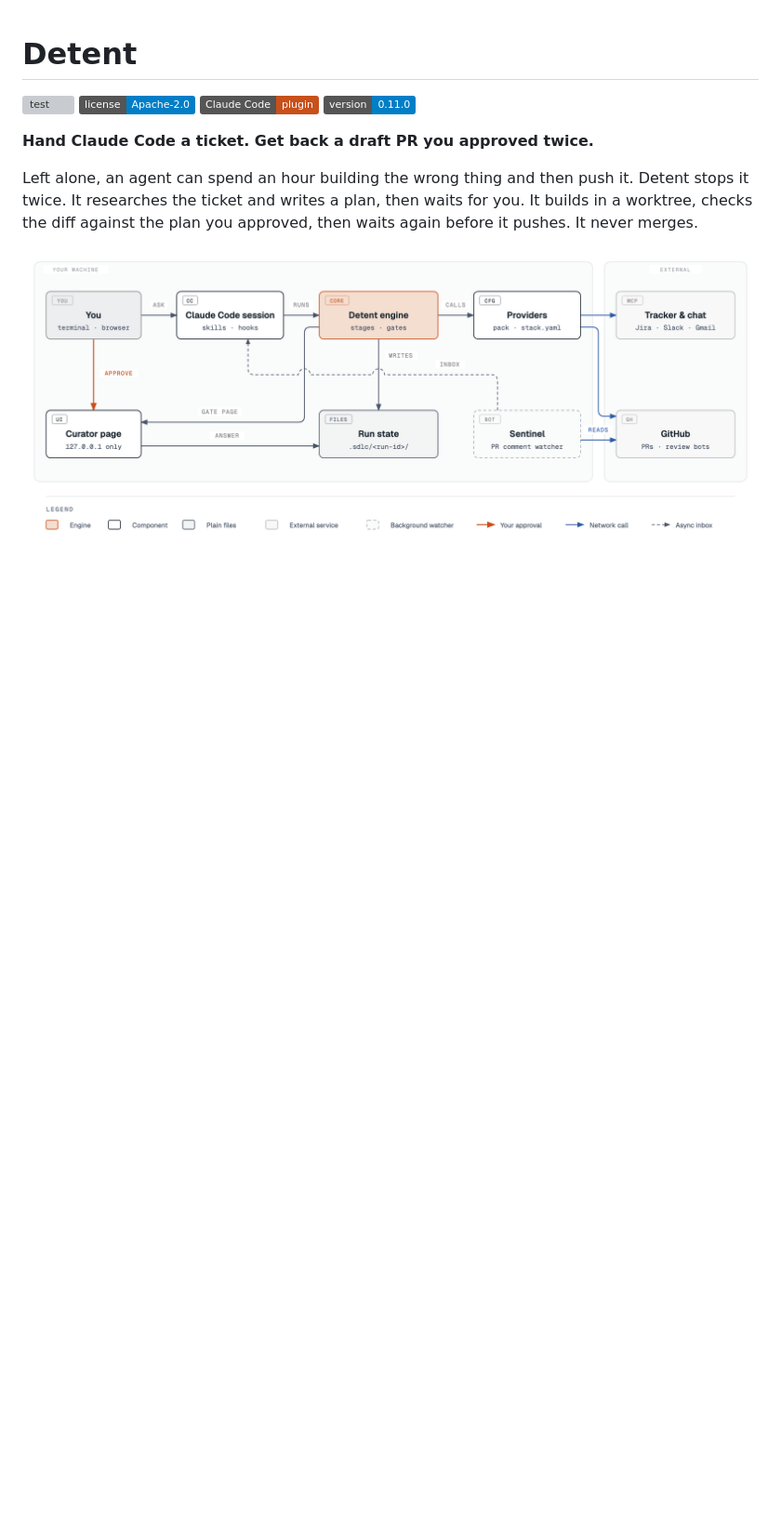
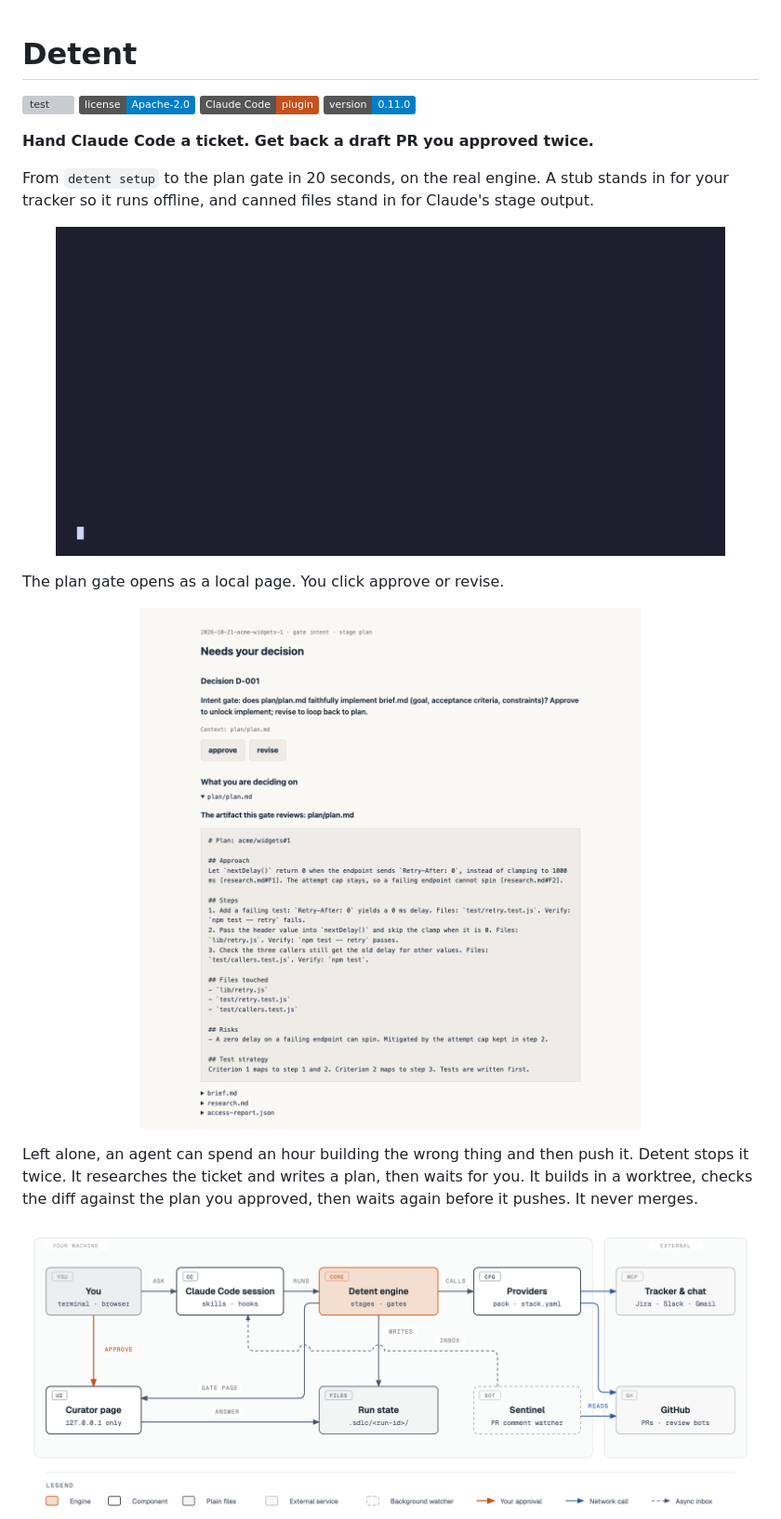
Before and after one commit to Amanborn007/detent, a Markdown page: README.md, the part around the change. Shown at 93% size. Drawn GitHub-style; pictures changed too: docs/assets/demo-gate.png (added), docs/demo/demo.gif; badges without logos; blank space fills up the shorter version; grey boxes are pictures that could not be loaded.

```diff
--- a/README.md
+++ b/README.md
@@ -6,6 +6,23 @@
 [![Version](https://img.shields.io/badge/version-0.11.0-informational.svg)](.claude-plugin/plugin.json)
 
 **Hand Claude Code a ticket. Get back a draft PR you approved twice.**
+
+From `detent setup` to the plan gate in 20 seconds, on the real engine. A stub stands in for your tracker so it runs offline, and canned files stand in for Claude's stage output.
+
+<p align="center">
+  <img alt="A terminal runs detent setup, then detent run new for a ticket, then the stages one line each, and stops at the plan gate with 'waiting on you: plan approval' and the path of the gate page." src="docs/demo/demo.gif" width="720">
+</p>
+
+<!-- DRIVE-CLIP: add the in-Claude-Code recording here once `detent drive` ships. Script: docs/demo/RECORDING.md -->
+
+The plan gate opens as a local page. You click approve or revise.
+
+<p align="center">
+  <picture>
+    <source media="(prefers-color-scheme: dark)" srcset="docs/assets/demo-gate-dark.png">
+    <img alt="The plan gate page for the demo run: the question, approve and revise buttons, and the plan text under review." src="docs/assets/demo-gate.png" width="560">
+  </picture>
+</p>
 
 Left alone, an agent can spend an hour building the wrong thing and then push it. Detent stops it twice. It researches the ticket and writes a plan, then waits for you. It builds in a worktree, checks the diff against the plan you approved, then waits again before it pushes. It never merges.
 
```
Also changed, not shown: docs/demo/README.md (+12 -3 lines), docs/demo/RECORDING.md (added, +52 -0 lines), docs/assets/demo-gate-dark.png (added), 11 other files.
